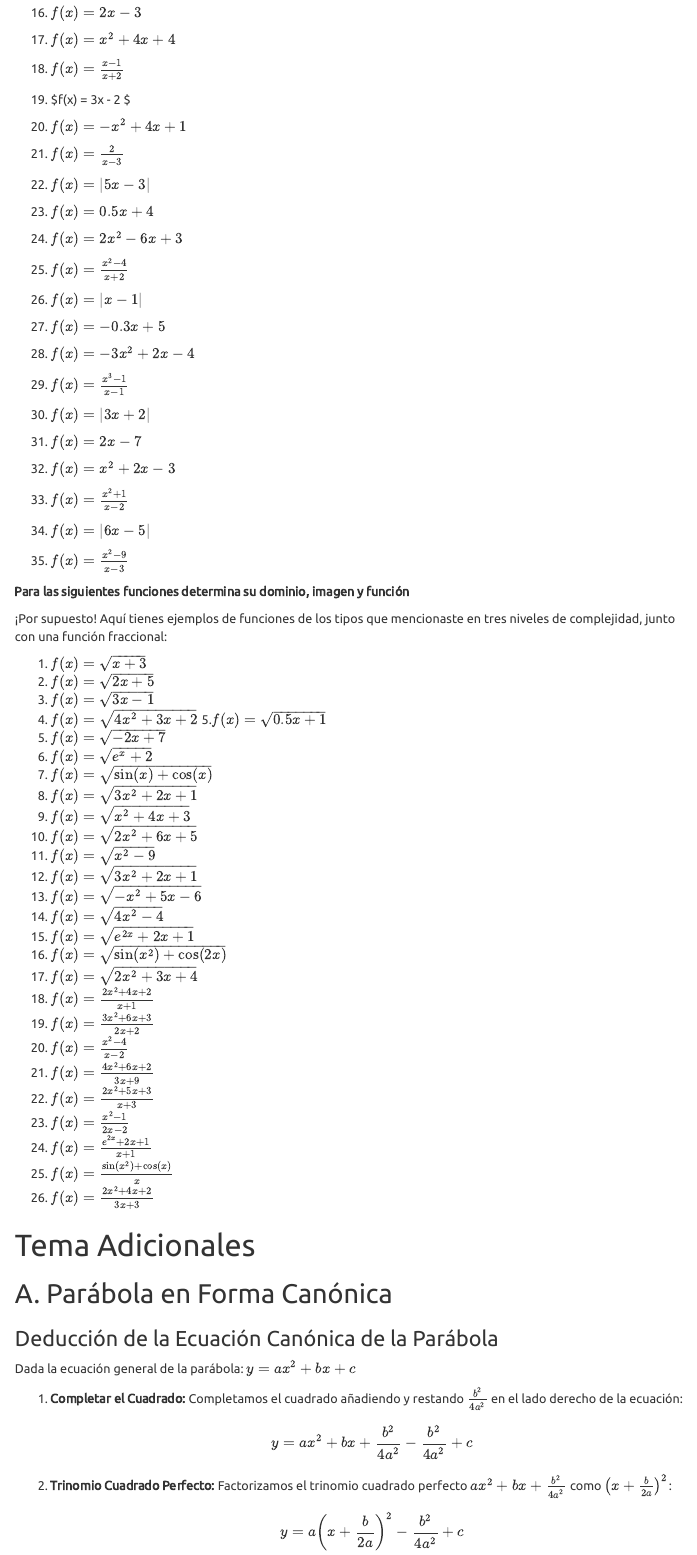
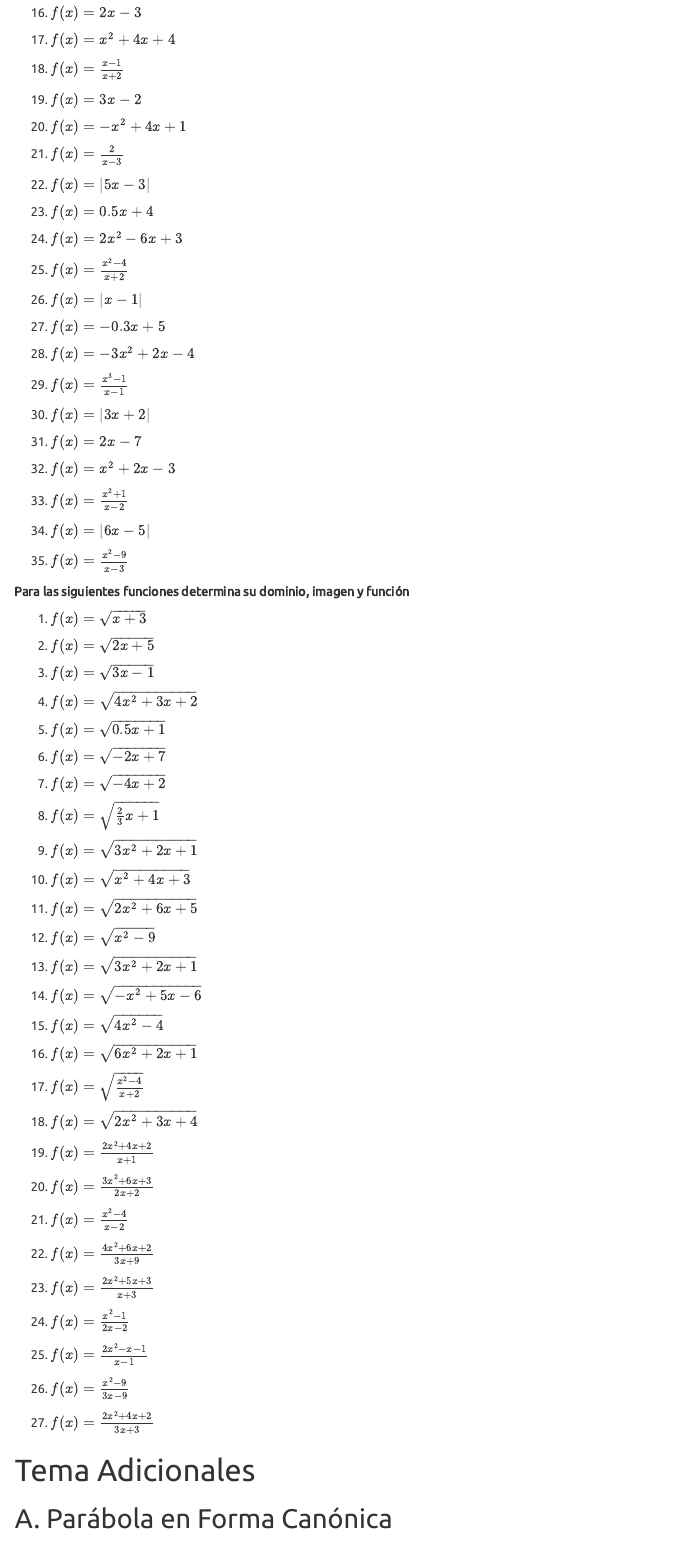
Before and after one commit to ProfTodoMundo/NotasCalculoDiferencial, an R Markdown document (docs/index.Rmd): the page in a window 1100 px wide, from 12920 px down. Rendered offline with R 4.5, knitr and Pandoc, with nearby package versions; a font, style sheet, LaTeX package, included part or bibliography that could not be used is replaced or left out; menus at the side of the page are left out.

Commit message:
correcciones de dos subtemas y ejercicios

```diff
--- a/docs/index.Rmd
+++ b/docs/index.Rmd
@@ -2025,36 +2025,60 @@ Puedes descargar el archivo PDF de la tarea [aquí](https://github.com/ProfTodoM
 
 **Para las siguientes funciones determina su dominio, imagen y función**
 
-
-¡Por supuesto! Aquí tienes ejemplos de funciones de los tipos que mencionaste en tres niveles de complejidad, junto con una función fraccional:
-
   1. $f(x) = \sqrt{x + 3}$
+
   2. $f(x) = \sqrt{2x + 5}$
+
   3. $f(x) = \sqrt{3x - 1}$
+
   4. $f(x) = \sqrt{4x^2 + 3x + 2}$
-  5.$f(x) = \sqrt{0.5x + 1}$
+
+  5. $f(x) = \sqrt{0.5x + 1}$
+
   6. $f(x) = \sqrt{-2x + 7}$
-  7. $f(x) = \sqrt{e^x + 2}$
-  8. $f(x) = \sqrt{\sin(x) + \cos(x)}$
+
+  7. $f(x) = \sqrt{-4x + 2}$
+
+  8. $f(x) = \sqrt{\frac{2}{3}x+1}$
+
   9. $f(x) = \sqrt{3x^2 + 2x + 1}$
+
   10. $f(x) = \sqrt{x^2 + 4x + 3}$
+
   11. $f(x) = \sqrt{2x^2 + 6x + 5}$
+
   12. $f(x) = \sqrt{x^2 - 9}$
+
   13. $f(x) = \sqrt{3x^2 + 2x + 1}$
+
   14. $f(x) = \sqrt{-x^2 + 5x - 6}$
+
   15. $f(x) = \sqrt{4x^2 - 4}$
-  16. $f(x) = \sqrt{e^{2x} + 2x + 1}$
-  17. $f(x) = \sqrt{\sin(x^2) + \cos(2x)}$
+
+  16. $f(x) = \sqrt{6x^{2} + 2x + 1}$
+
+  17. $f(x) = \sqrt{\frac{x^2 - 4}{x + 2}}$
+
   18. $f(x) = \sqrt{2x^2 + 3x + 4}$
+
   19. $f(x) = \frac{2x^2 + 4x + 2}{x + 1}$
+
   20. $f(x) = \frac{3x^2 + 6x + 3}{2x + 2}$
+
   21. $f(x) = \frac{x^2 - 4}{x - 2}$
+
   22. $f(x) = \frac{4x^2 + 6x + 2}{3x + 9}$
+
   23. $f(x) = \frac{2x^2 + 5x + 3}{x + 3}$
+
   24. $f(x) = \frac{x^2 - 1}{2x - 2}$
-  25. $f(x) = \frac{e^{2x} + 2x + 1}{x + 1}$
-  26. $f(x) = \frac{\sin(x^2) + \cos(x)}{x}$
+
+  25. $f(x) = \frac{2x^2 - x - 1}{x - 1}$
+
+  26. $f(x) = \frac{x^2-9}{3x - 9}$
+
   27. $f(x) = \frac{2x^2 + 4x + 2}{3x + 3}$
+
 
 # Tema Adicionales
 
```
Also changed, not shown: docs/index.Rmd (2 more changed lines), 1 other file.
